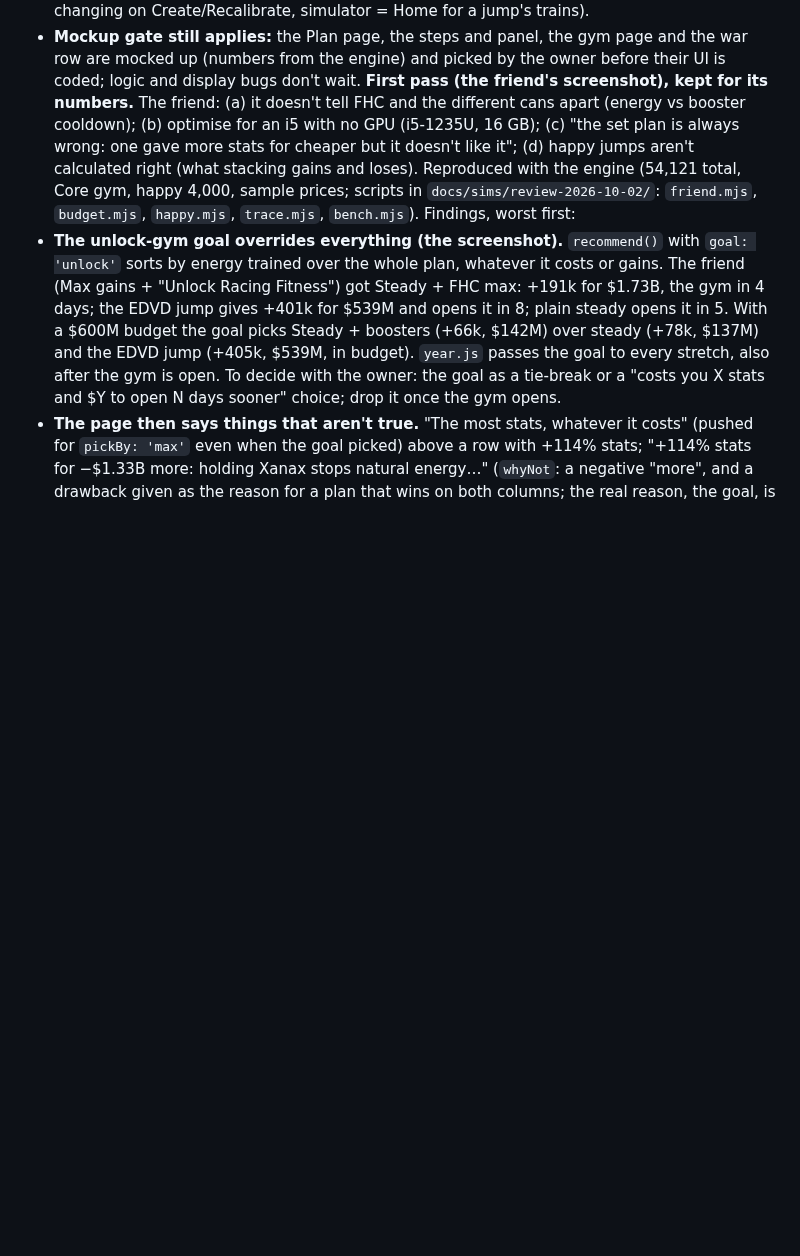
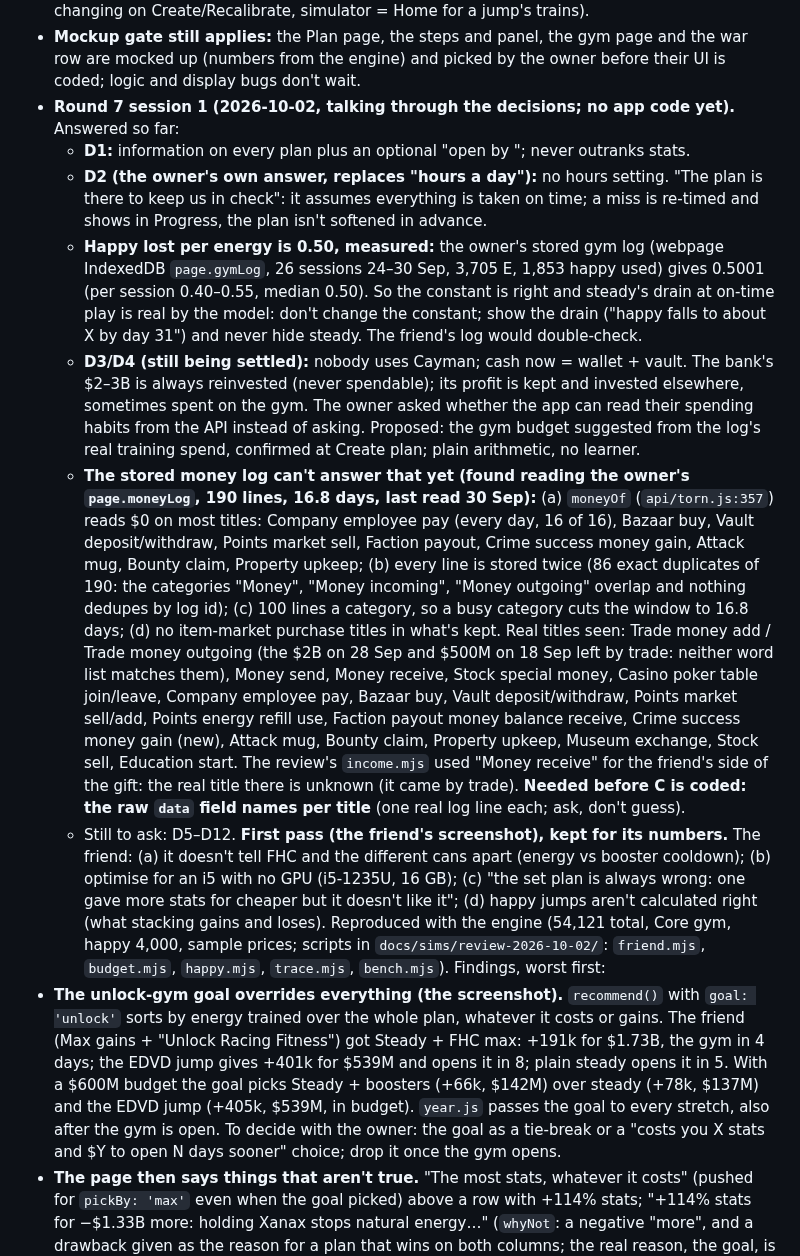
Before and after one commit to abrahamdelosreyes17-oss/torn-pumping-iron, a Markdown page: HANDOFF.md, the part around the change. Drawn GitHub-style; blank space fills up the shorter version.

Commit message:
Handoff: round 7 session 1: D1 and D2 answered, happy lost per energy measured at 0.50 from the owner's gym log, what the stored money log can't read yet; no app code
Co-Authored-By: Claude Opus 5.5 <noreply@anthropic.com>

```diff
--- a/HANDOFF.md
+++ b/HANDOFF.md
@@ -53,6 +53,13 @@ Links:
      - 3 of 9 cans, never a mix; most gym perks are counted, job-point energy/happy and stock blocks aren't.
    - **What is already right (don't "fix"):** the plan's §4 (the gain formula, natural energy stopping while stacked, the Ecstasy's cooldown, gym fees charged, the recommended plan only changing on Create/Recalibrate, simulator = Home for a jump's trains).
    - **Mockup gate still applies:** the Plan page, the steps and panel, the gym page and the war row are mocked up (numbers from the engine) and picked by the owner before their UI is coded; logic and display bugs don't wait.
+   - **Round 7 session 1 (2026-10-02, talking through the decisions; no app code yet).** Answered so far:
+     - **D1:** information on every plan plus an optional "open by <date>"; never outranks stats.
+     - **D2 (the owner's own answer, replaces "hours a day"):** no hours setting. "The plan is there to keep us in check": it assumes everything is taken on time; a miss is re-timed and shows in Progress, the plan isn't softened in advance.
+     - **Happy lost per energy is 0.50, measured:** the owner's stored gym log (webpage IndexedDB `page.gymLog`, 26 sessions 24–30 Sep, 3,705 E, 1,853 happy used) gives 0.5001 (per session 0.40–0.55, median 0.50). So the constant is right and steady's drain at on-time play is real by the model: don't change the constant; show the drain ("happy falls to about X by day 31") and never hide steady. The friend's log would double-check.
+     - **D3/D4 (still being settled):** nobody uses Cayman; cash now = wallet + vault. The bank's $2–3B is always reinvested (never spendable); its profit is kept and invested elsewhere, sometimes spent on the gym. The owner asked whether the app can read their spending habits from the API instead of asking. Proposed: the gym budget suggested from the log's real training spend, confirmed at Create plan; plain arithmetic, no learner.
+     - **The stored money log can't answer that yet (found reading the owner's `page.moneyLog`, 190 lines, 16.8 days, last read 30 Sep):** (a) `moneyOf` (`api/torn.js:357`) reads $0 on most titles: Company employee pay (every day, 16 of 16), Bazaar buy, Vault deposit/withdraw, Points market sell, Faction payout, Crime success money gain, Attack mug, Bounty claim, Property upkeep; (b) every line is stored twice (86 exact duplicates of 190: the categories "Money", "Money incoming", "Money outgoing" overlap and nothing dedupes by log id); (c) 100 lines a category, so a busy category cuts the window to 16.8 days; (d) no item-market purchase titles in what's kept. Real titles seen: Trade money add / Trade money outgoing (the $2B on 28 Sep and $500M on 18 Sep left by trade: neither word list matches them), Money send, Money receive, Stock special money, Casino poker table join/leave, Company employee pay, Bazaar buy, Vault deposit/withdraw, Points market sell/add, Points energy refill use, Faction payout money balance receive, Crime success money gain (new), Attack mug, Bounty claim, Property upkeep, Museum exchange, Stock sell, Education start. The review's `income.mjs` used "Money receive" for the friend's side of the gift: the real title there is unknown (it came by trade). **Needed before C is coded: the raw `data` field names per title** (one real log line each; ask, don't guess).
+     - Still to ask: D5–D12.
    **First pass (the friend's screenshot), kept for its numbers.** The friend: (a) it doesn't tell FHC and the different cans apart (energy vs booster cooldown); (b) optimise for an i5 with no GPU (i5-1235U, 16 GB); (c) "the set plan is always wrong: one gave more stats for cheaper but it doesn't like it"; (d) happy jumps aren't calculated right (what stacking gains and loses). Reproduced with the engine (54,121 total, Core gym, happy 4,000, sample prices; scripts in `docs/sims/review-2026-10-02/`: `friend.mjs`, `budget.mjs`, `happy.mjs`, `trace.mjs`, `bench.mjs`). Findings, worst first:
    - **The unlock-gym goal overrides everything (the screenshot).** `recommend()` with `goal: 'unlock'` sorts by energy trained over the whole plan, whatever it costs or gains. The friend (Max gains + "Unlock Racing Fitness") got Steady + FHC max: +191k for $1.73B, the gym in 4 days; the EDVD jump gives +401k for $539M and opens it in 8; plain steady opens it in 5. With a $600M budget the goal picks Steady + boosters (+66k, $142M) over steady (+78k, $137M) and the EDVD jump (+405k, $539M, in budget). `year.js` passes the goal to every stretch, also after the gym is open. To decide with the owner: the goal as a tie-break or a "costs you X stats and $Y to open N days sooner" choice; drop it once the gym opens.
    - **The page then says things that aren't true.** "The most stats, whatever it costs" (pushed for `pickBy: 'max'` even when the goal picked) above a row with +114% stats; "+114% stats for −$1.33B more: holding Xanax stops natural energy…" (`whyNot`: a negative "more", and a drawback given as the reason for a plan that wins on both columns; the real reason, the goal, is never said); two baselines on one page (the unlock table is against the plan that gains most, Other plans against the pick: Candy + Xanax reads −54% and −1%); "Your $0 on hand lasts about 0 days at $61.7M a day. You're on it." with no warning; "Hidden: Steady training — they lose more than half your stats" (the cheapest plan hidden, one plan called "they", while +$5.85B rows show); `shortWhy` cuts the reason off.
```
